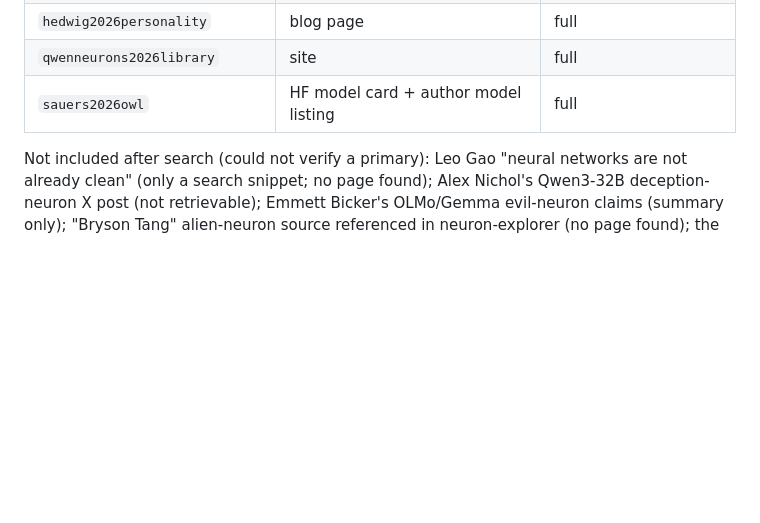
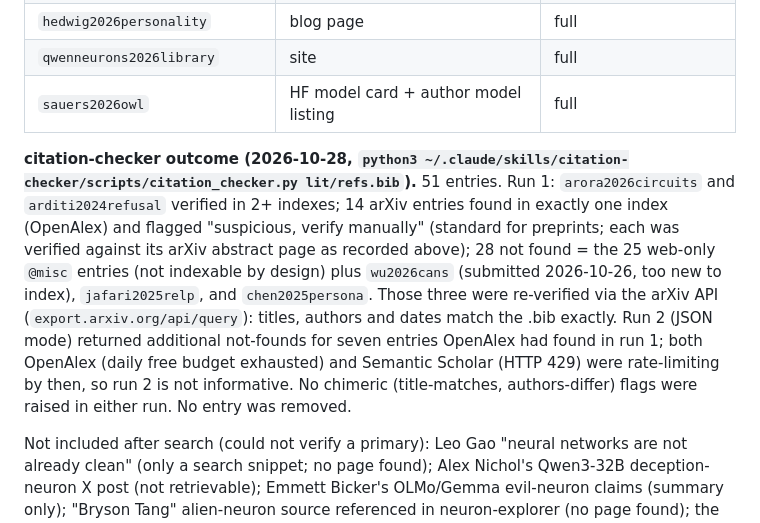
Before and after one commit to lijuliana/evil-neuron-interp, a Markdown page: lit/review.md, the part around the change. Drawn GitHub-style; blank space fills up the shorter version.

Commit message:
lit review final

```diff
--- a/lit/review.md
+++ b/lit/review.md
@@ -139,4 +139,6 @@ The October 2026 single-neuron wave is real but under-controlled; the two best-c
 | `qwenneurons2026library` | site | full |
 | `sauers2026owl` | HF model card + author model listing | full |
 
+**citation-checker outcome (2026-10-28, `python3 ~/.claude/skills/citation-checker/scripts/citation_checker.py lit/refs.bib`).** 51 entries. Run 1: `arora2026circuits` and `arditi2024refusal` verified in 2+ indexes; 14 arXiv entries found in exactly one index (OpenAlex) and flagged "suspicious, verify manually" (standard for preprints; each was verified against its arXiv abstract page as recorded above); 28 not found = the 25 web-only `@misc` entries (not indexable by design) plus `wu2026cans` (submitted 2026-10-26, too new to index), `jafari2025relp`, and `chen2025persona`. Those three were re-verified via the arXiv API (`export.arxiv.org/api/query`): titles, authors and dates match the .bib exactly. Run 2 (JSON mode) returned additional not-founds for seven entries OpenAlex had found in run 1; both OpenAlex (daily free budget exhausted) and Semantic Scholar (HTTP 429) were rate-limiting by then, so run 2 is not informative. No chimeric (title-matches, authors-differ) flags were raised in either run. No entry was removed.
+
 Not included after search (could not verify a primary): Leo Gao "neural networks are not already clean" (only a search snippet; no page found); Alex Nichol's Qwen3-32B deception-neuron X post (not retrievable); Emmett Bicker's OLMo/Gemma evil-neuron claims (summary only); "Bryson Tang" alien-neuron source referenced in neuron-explorer (no page found); the 1-indexed/0-indexed layer dispute is covered by `occcat2026evil`.
```
